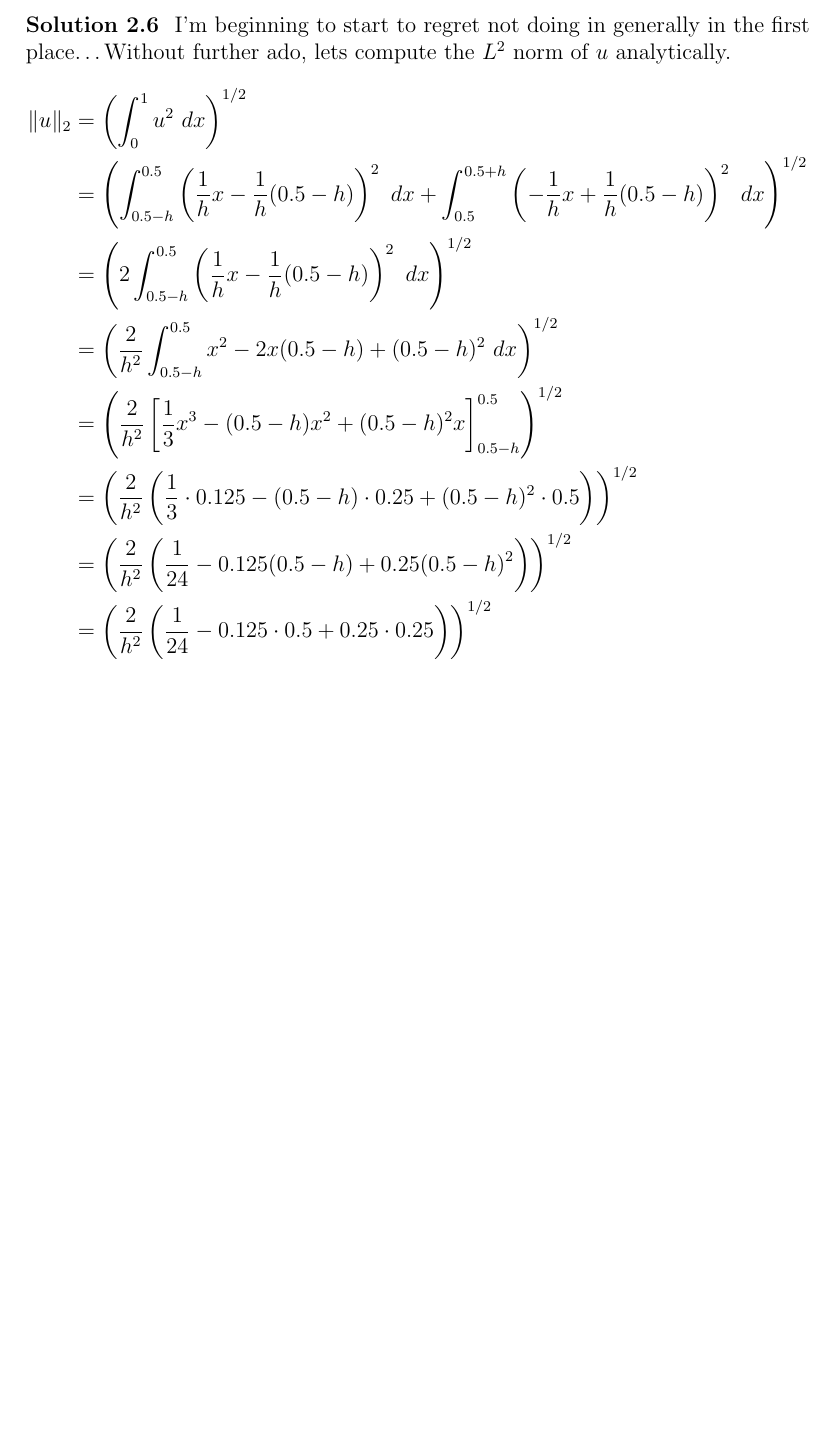
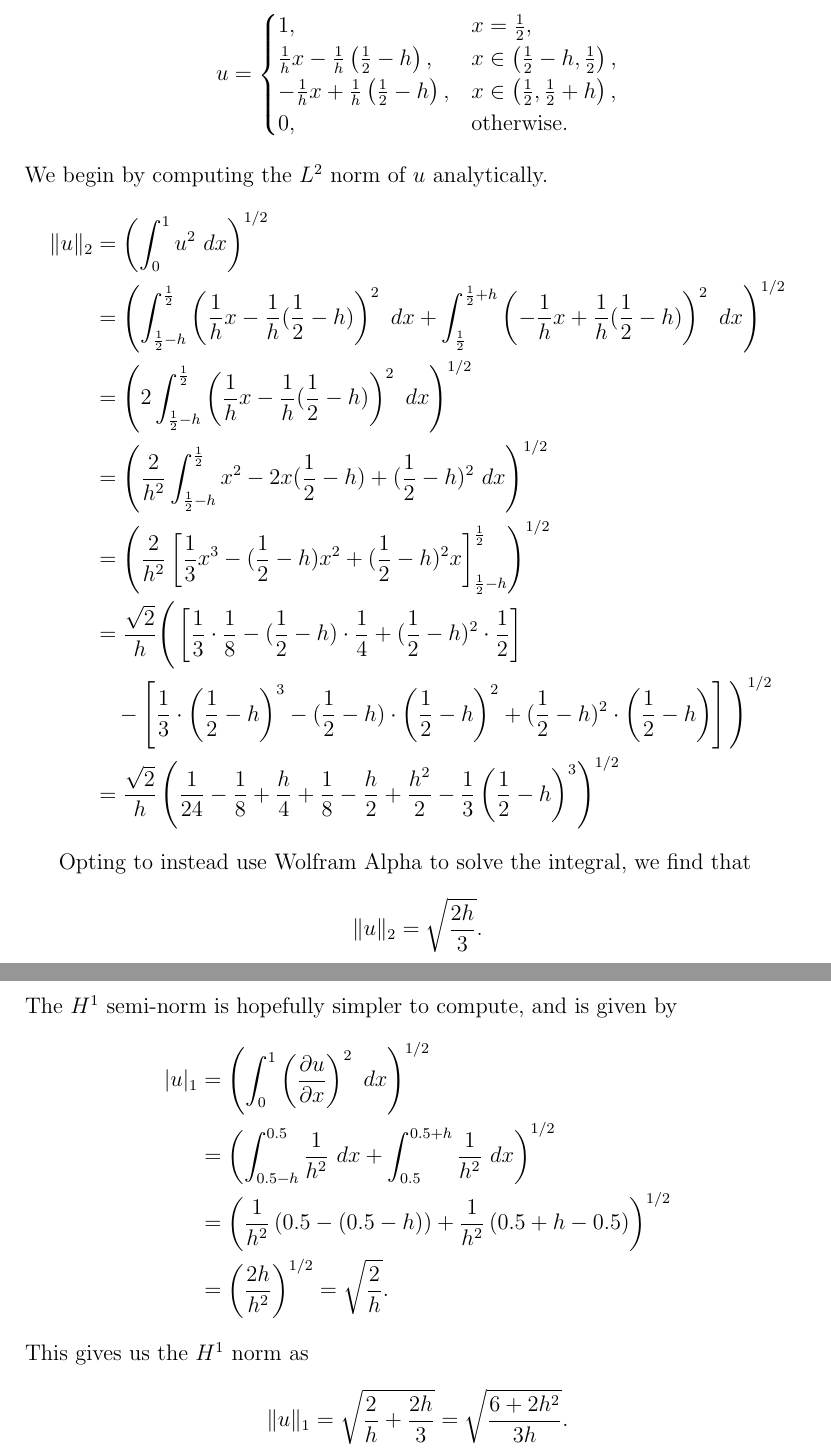
Before and after one commit to augustfe/MEK4250, a LaTeX paper (doc/main.tex, which reads doc/2_sobolev/exercises.tex): part of page 12 of 12 before the commit and two parts of pages 12 and 13 of 13 after it, the two joined at a grey line, cut at the place of the change, the shorter picture padded with empty space. Compiled offline with pdfLaTeX.

Commit message:
Finish section 2 exercises

```diff
--- a/doc/2_sobolev/exercises.tex
+++ b/doc/2_sobolev/exercises.tex
@@ -198,28 +198,86 @@
 \end{exercise}
 
 \begin{solution}
-    I'm beginning to start to regret not doing in generally in the first place\dots
-    Without further ado, lets compute the $L^2$ norm of $u$ analytically.
+    Equivalently, we can write $u$ as
+    \begin{equation*}
+        u =
+        \begin{cases}
+            1, & x = \frac{1}{2}, \\
+            \frac{1}{h} x - \frac{1}{h} \left( \frac{1}{2} - h \right), & x \in \left( \frac{1}{2} - h, \frac{1}{2} \right), \\
+            -\frac{1}{h} x + \frac{1}{h} \left( \frac{1}{2} - h \right), & x \in \left( \frac{1}{2}, \frac{1}{2} + h \right), \\
+            0, & \text{otherwise}.
+        \end{cases}
+    \end{equation*}
+    We begin by computing the $L^2$ norm of $u$ analytically.
     \begin{align*}
         \lVert u \rVert_2 &= \left( \int_{0}^{1} u^2 \ dx \right)^{1/2} \\
-        &= \left( \int_{0.5 - h}^{0.5} \left( \frac{1}{h} x - \frac{1}{h} (0.5 - h) \right)^2 \ dx + \int_{0.5}^{0.5 + h} \left( -\frac{1}{h} x + \frac{1}{h} (0.5 - h) \right)^2 \ dx \right)^{1/2} \\
+        &= \left( \int_{\frac{1}{2} - h}^{\frac{1}{2}} \left( \frac{1}{h} x - \frac{1}{h} (\frac{1}{2} - h) \right)^2 \ dx + \int_{\frac{1}{2}}^{\frac{1}{2} + h} \left( -\frac{1}{h} x + \frac{1}{h} (\frac{1}{2} - h) \right)^2 \ dx \right)^{1/2} \\
         &= \left(
-            2 \int_{0.5 - h}^{0.5} \left( \frac{1}{h} x - \frac{1}{h} (0.5 - h) \right)^2 \ dx
+            2 \int_{\frac{1}{2} - h}^{\frac{1}{2}} \left( \frac{1}{h} x - \frac{1}{h} (\frac{1}{2} - h) \right)^2 \ dx
         \right)^{1/2} \\
         &= \left(
-            \frac{2}{h^2} \int_{0.5 - h}^{0.5} x^2 - 2x(0.5 - h) + (0.5 - h)^2 \ dx
+            \frac{2}{h^2} \int_{\frac{1}{2} - h}^{\frac{1}{2}} x^2 - 2x(\frac{1}{2} - h) + (\frac{1}{2} - h)^2 \ dx
         \right)^{1/2} \\
         &= \left(
-            \frac{2}{h^2} \left[ \frac{1}{3} x^3 - (0.5 - h) x^2 + (0.5 - h)^2 x \right]_{0.5 - h}^{0.5}
+            \frac{2}{h^2} \left[ \frac{1}{3} x^3 - (\frac{1}{2} - h) x^2 + (\frac{1}{2} - h)^2 x \right]_{\frac{1}{2} - h}^{\frac{1}{2}}
         \right)^{1/2} \\
-        &= \left(
-            \frac{2}{h^2} \left( \frac{1}{3} \cdot 0.125 - (0.5 - h) \cdot 0.25 + (0.5 - h)^2 \cdot 0.5 \right)
-        \right)^{1/2} \\
-        &= \left(
-            \frac{2}{h^2} \left( \frac{1}{24} - 0.125(0.5 - h) + 0.25(0.5 - h)^2 \right)
-        \right)^{1/2} \\
-        &= \left(
-            \frac{2}{h^2} \left( \frac{1}{24} - 0.125 \cdot 0.5 + 0.25 \cdot 0.25 \right)
-        \right)^{1/2} \\
+        &= \frac{\sqrt{2}}{h} \Bigg(
+            \left[
+                \frac{1}{3} \cdot \frac{1}{8}
+                - (\frac{1}{2} - h) \cdot \frac{1}{4}
+                + (\frac{1}{2} - h)^2 \cdot \frac{1}{2}
+            \right] \\
+            &\quad - \left[
+                \frac{1}{3} \cdot \left( \frac{1}{2} - h \right)^3
+                - (\frac{1}{2} - h) \cdot \left( \frac{1}{2} - h \right)^2
+                + (\frac{1}{2} - h)^2 \cdot \left( \frac{1}{2} - h \right)
+            \right]
+        \Bigg)^{1/2} \\
+        &= \frac{\sqrt{2}}{h}\left(
+            \frac{1}{24}
+            - \frac{1}{8} + \frac{h}{4}
+            + \frac{1}{8} - \frac{h}{2} + \frac{h^2}{2}
+            - \frac{1}{3} \left( \frac{1}{2} - h \right)^3
+        \right)^{1/2}
     \end{align*}
+
+    % I'm beginning to start to regret not doing in generally in the first place\dots
+    % Without further ado, lets compute the $L^2$ norm of $u$ analytically.
+    % \begin{align*}
+    %     \lVert u \rVert_2 &= \left( \int_{0}^{1} u^2 \ dx \right)^{1/2} \\
+    %     &= \left( \int_{0.5 - h}^{0.5} \left( \frac{1}{h} x - \frac{1}{h} (0.5 - h) \right)^2 \ dx + \int_{0.5}^{0.5 + h} \left( -\frac{1}{h} x + \frac{1}{h} (0.5 - h) \right)^2 \ dx \right)^{1/2} \\
+    %     &= \left(
+    %         2 \int_{0.5 - h}^{0.5} \left( \frac{1}{h} x - \frac{1}{h} (0.5 - h) \right)^2 \ dx
+    %     \right)^{1/2} \\
+    %     &= \left(
+    %         \frac{2}{h^2} \int_{0.5 - h}^{0.5} x^2 - 2x(0.5 - h) + (0.5 - h)^2 \ dx
+    %     \right)^{1/2} \\
+    %     &= \left(
+    %         \frac{2}{h^2} \left[ \frac{1}{3} x^3 - (0.5 - h) x^2 + (0.5 - h)^2 x \right]_{0.5 - h}^{0.5}
+    %     \right)^{1/2} \\
+    %     &= \left(
+    %         \frac{2}{h^2} \left( \frac{1}{3} \cdot 0.125 - (0.5 - h) \cdot 0.25 + (0.5 - h)^2 \cdot 0.5 \right)
+    %     \right)^{1/2} \\
+    %     &= \left(
+    %         \frac{2}{h^2} \left( \frac{1}{24} - 0.125(0.5 - h) + 0.25(0.5 - h)^2 \right)
+    %     \right)^{1/2} \\
+    %     &= \left(
+    %         \frac{2}{h^2} \left( \frac{1}{24} - 0.125 \cdot 0.5 + 0.25 \cdot 0.25 \right)
+    %     \right)^{1/2} \\
+    % \end{align*}
+    Opting to instead use Wolfram Alpha to solve the integral, we find that
+    \begin{equation*}
+        \lVert u \rVert_2 = \sqrt{\frac{2h}{3}}.
+    \end{equation*}
+    The $H^1$ semi-norm is hopefully simpler to compute, and is given by
+    \begin{align*}
+        \lvert u \rvert_1 &= \left( \int_{0}^{1} \left( \frac{\partial u}{\partial x} \right)^2 \ dx \right)^{1/2} \\
+        &= \left( \int_{0.5 - h}^{0.5} \frac{1}{h^2} \ dx + \int_{0.5}^{0.5 + h} \frac{1}{h^2} \ dx \right)^{1/2} \\
+        &= \left( \frac{1}{h^2} \left( 0.5 - (0.5 - h) \right) + \frac{1}{h^2} \left( 0.5 + h - 0.5 \right) \right)^{1/2} \\
+        &= \left( \frac{2h}{h^2} \right)^{1/2} = \sqrt{\frac{2}{h}}.
+    \end{align*}
+    This gives us the $H^1$ norm as
+    \begin{equation*}
+        \lVert u \rVert_1 = \sqrt{\frac{2}{h} + \frac{2h}{3}} = \sqrt{\frac{6 + 2h^2}{3h}}.
+    \end{equation*}
 \end{solution}
```
Also changed, not shown: doc/main.pdf.
